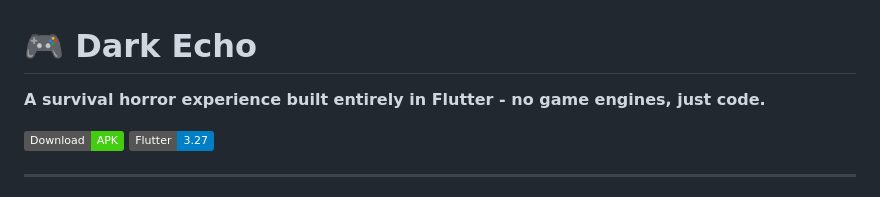
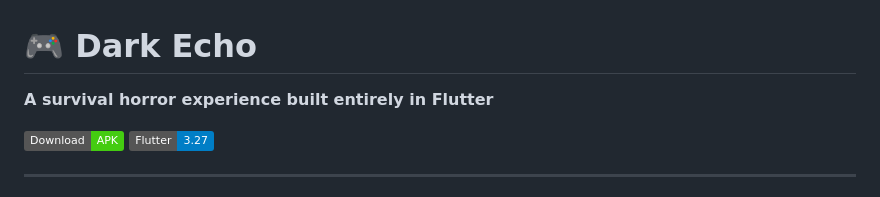
Before and after one commit to kushaagrasood/dark-echo-flutter, a Markdown page: README.md, the part around the change. GitHub-like rendering; badges without logos.

Commit message:
Update project description in README.md
Removed mention of game engines from the project description.

```diff
--- a/README.md
+++ b/README.md
@@ -1,6 +1,6 @@
 # 🎮 Dark Echo
 
-**A survival horror experience built entirely in Flutter - no game engines, just code.**
+**A survival horror experience built entirely in Flutter**
 
 [![Download APK](https://img.shields.io/badge/Download-APK-success)](https://github.com/kushaagrasood/dark-echo-flutter/releases/latest)
 [![Flutter](https://img.shields.io/badge/Flutter-3.27-blue)](https://flutter.dev)
```
